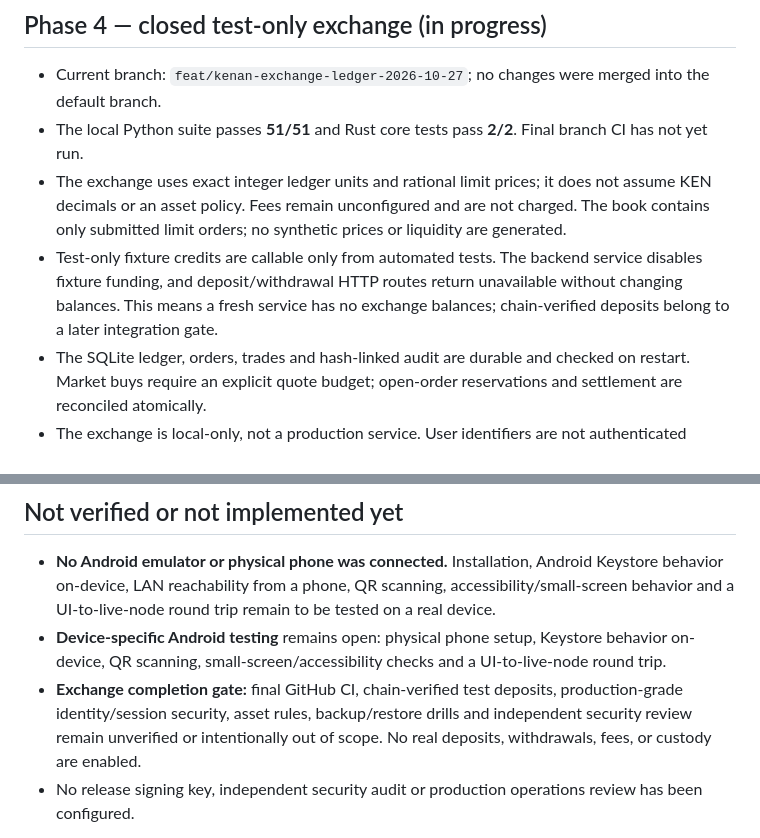
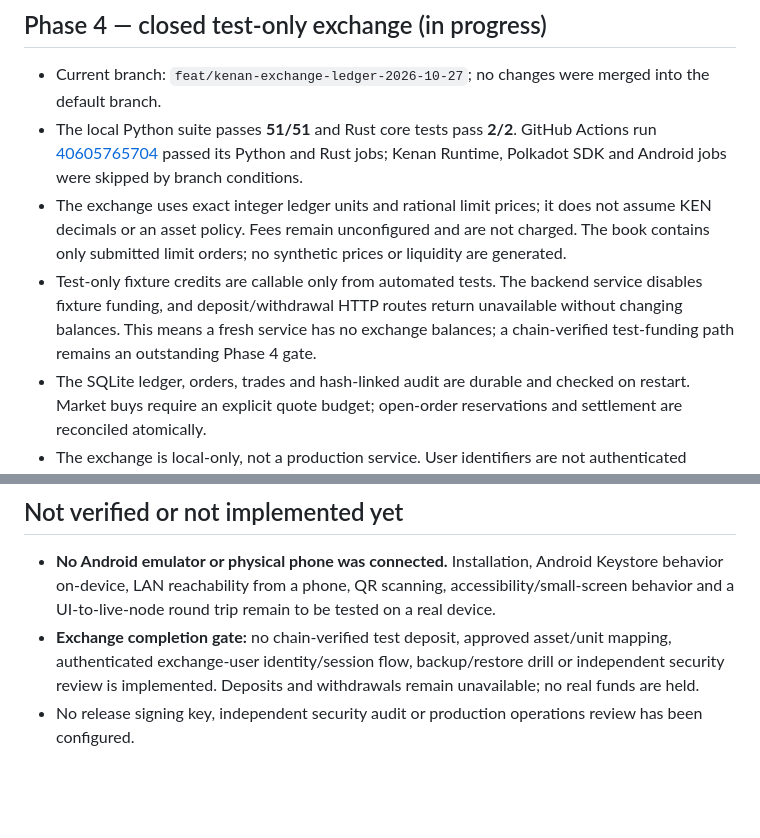
Before and after one commit to hoodmoshla/kenan-ecosystem, a Markdown page: docs/STATUS.md, 2 parts joined by grey strips. Rendered like a GitHub page; blank space fills up the shorter version.

```diff
--- a/docs/STATUS.md
+++ b/docs/STATUS.md
@@ -21,9 +21,9 @@ This status records the current test-only project state. It is not a production-
 ## Phase 4 — closed test-only exchange (in progress)
 
 - Current branch: `feat/kenan-exchange-ledger-2026-10-27`; no changes were merged into the default branch.
-- The local Python suite passes **51/51** and Rust core tests pass **2/2**. Final branch CI has not yet run.
+- The local Python suite passes **51/51** and Rust core tests pass **2/2**. GitHub Actions run [40605765704](https://github.com/hoodmoshla/kenan-ecosystem/actions/runs/40605765704) passed its Python and Rust jobs; Kenan Runtime, Polkadot SDK and Android jobs were skipped by branch conditions.
 - The exchange uses exact integer ledger units and rational limit prices; it does not assume KEN decimals or an asset policy. Fees remain unconfigured and are not charged. The book contains only submitted limit orders; no synthetic prices or liquidity are generated.
-- Test-only fixture credits are callable only from automated tests. The backend service disables fixture funding, and deposit/withdrawal HTTP routes return unavailable without changing balances. This means a fresh service has no exchange balances; chain-verified deposits belong to a later integration gate.
+- Test-only fixture credits are callable only from automated tests. The backend service disables fixture funding, and deposit/withdrawal HTTP routes return unavailable without changing balances. This means a fresh service has no exchange balances; a chain-verified test-funding path remains an outstanding Phase 4 gate.
 - The SQLite ledger, orders, trades and hash-linked audit are durable and checked on restart. Market buys require an explicit quote budget; open-order reservations and settlement are reconciled atomically.
 - The exchange is local-only, not a production service. User identifiers are not authenticated identities, and no external security audit, backup/restore drill, asset registry or production fee/custody design is complete.
 
@@ -37,8 +37,7 @@ This status records the current test-only project state. It is not a production-
 ## Not verified or not implemented yet
 
 - **No Android emulator or physical phone was connected.** Installation, Android Keystore behavior on-device, LAN reachability from a phone, QR scanning, accessibility/small-screen behavior and a UI-to-live-node round trip remain to be tested on a real device.
-- **Device-specific Android testing** remains open: physical phone setup, Keystore behavior on-device, QR scanning, small-screen/accessibility checks and a UI-to-live-node round trip.
-- **Exchange completion gate:** final GitHub CI, chain-verified test deposits, production-grade identity/session security, asset rules, backup/restore drills and independent security review remain unverified or intentionally out of scope. No real deposits, withdrawals, fees, or custody are enabled.
+- **Exchange completion gate:** no chain-verified test deposit, approved asset/unit mapping, authenticated exchange-user identity/session flow, backup/restore drill or independent security review is implemented. Deposits and withdrawals remain unavailable; no real funds are held.
 - No release signing key, independent security audit or production operations review has been configured.
 
 All balances and transactions are test data. Do not expose the node or faucet to untrusted networks or present this project as production financial infrastructure.
```
Also changed, not shown: docs/POLKADOT.md (+3 -3 lines).
